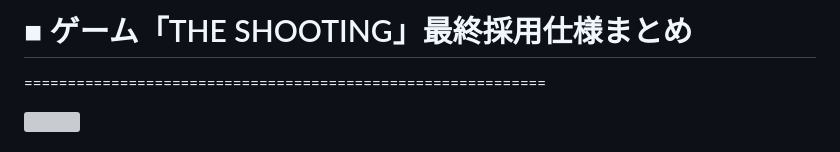
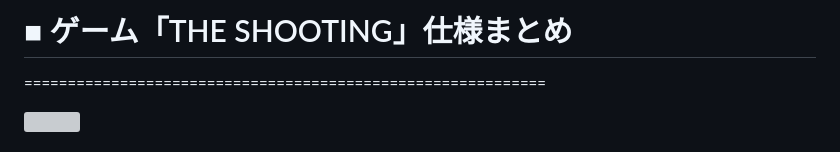
Before and after one commit to keroppa88/theshooting, a Markdown page: README.md, the part around the change. Rendered like a GitHub page; grey boxes are pictures that could not be loaded.

```diff
--- a/README.md
+++ b/README.md
@@ -1,4 +1,4 @@
-# ■ ゲーム「THE SHOOTING」最終採用仕様まとめ
+# ■ ゲーム「THE SHOOTING」仕様まとめ
 
 ============================================================
 
```
